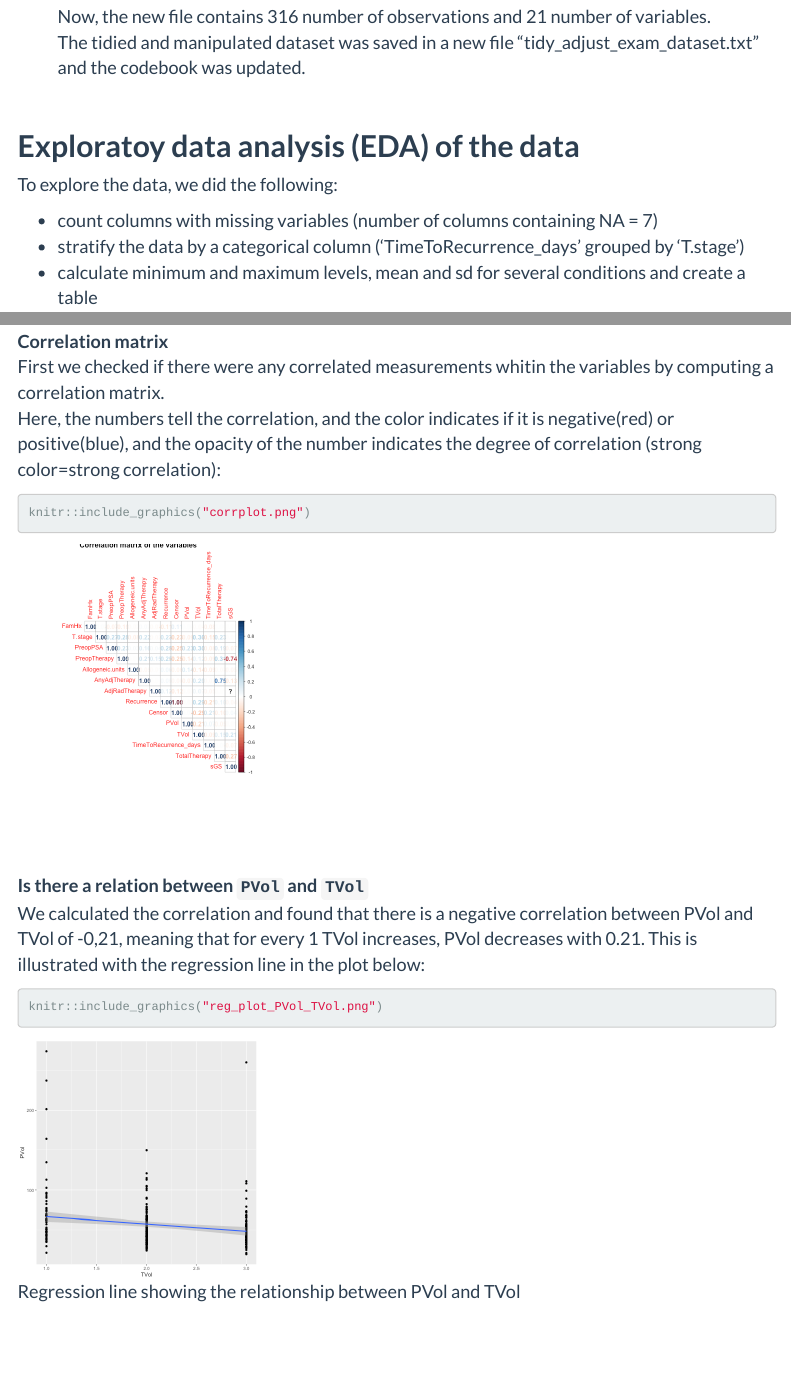
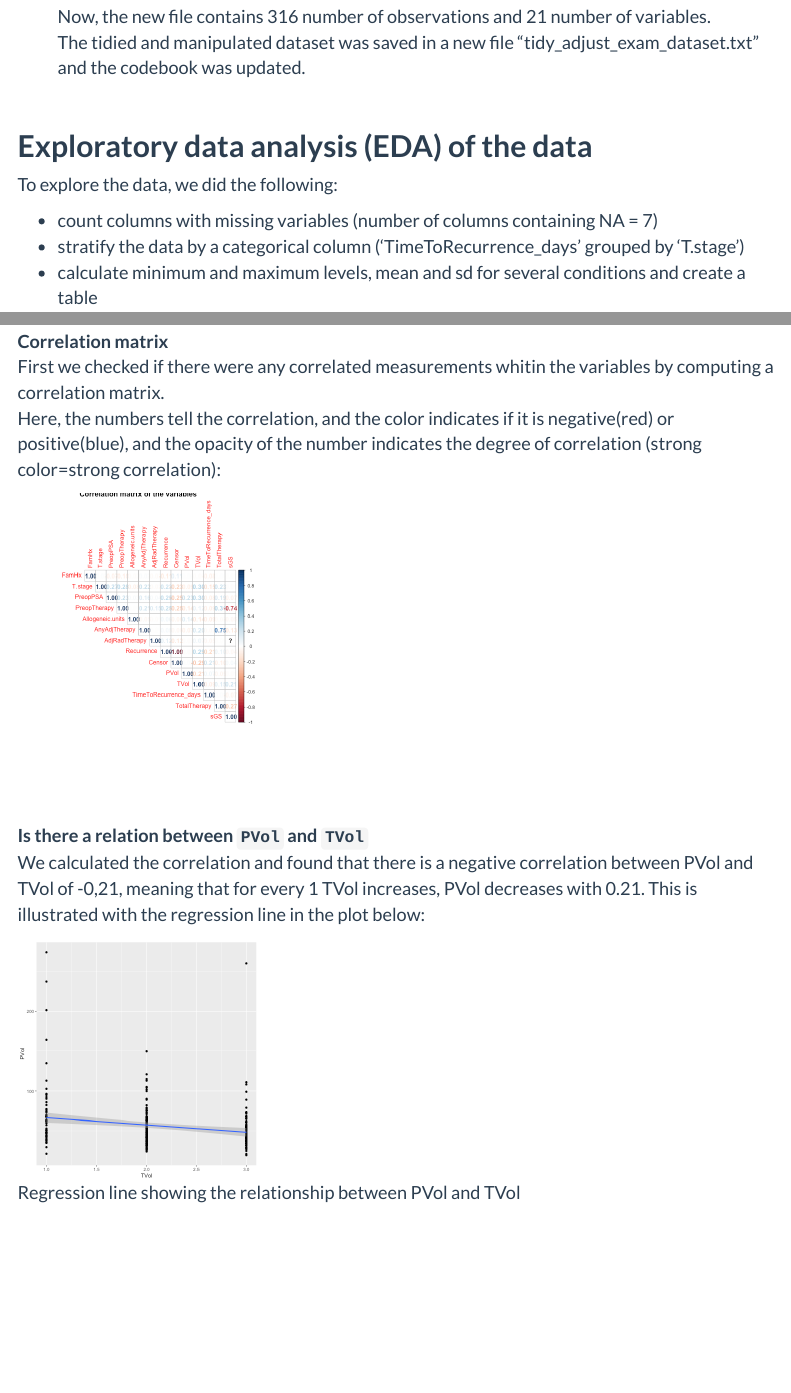
Before and after one commit to MarianneHannisdal/GROUP3, an R Markdown document (RESULTS/Final_report.Rmd): the page in a window 1100 px wide, from 2050 px down, and a second part further down, joined at a grey line. Rendered offline with R 4.5, knitr and Pandoc, with nearby package versions; menus at the side of the page are left out.

Commit message:
Minor adjustments

````diff
--- a/RESULTS/Final_report.Rmd
+++ b/RESULTS/Final_report.Rmd
@@ -24,7 +24,7 @@ pre {
 </style>
 
 ```{r setup, include=FALSE}
-knitr::opts_chunk$set(echo = TRUE)
+knitr::opts_chunk$set(echo = FALSE)
 ```
 
 <br>
@@ -98,7 +98,7 @@ Now, the new file contains 316 number of observations and 21 number of variables
 The tidied and manipulated dataset was saved in a new file "tidy_adjust_exam_dataset.txt" and the codebook was updated.<br>
 <br>
 
-## **Exploratoy data analysis (EDA) of the data**
+## **Exploratory data analysis (EDA) of the data**
 
 To explore the data, we did the following:<br>
 
````
